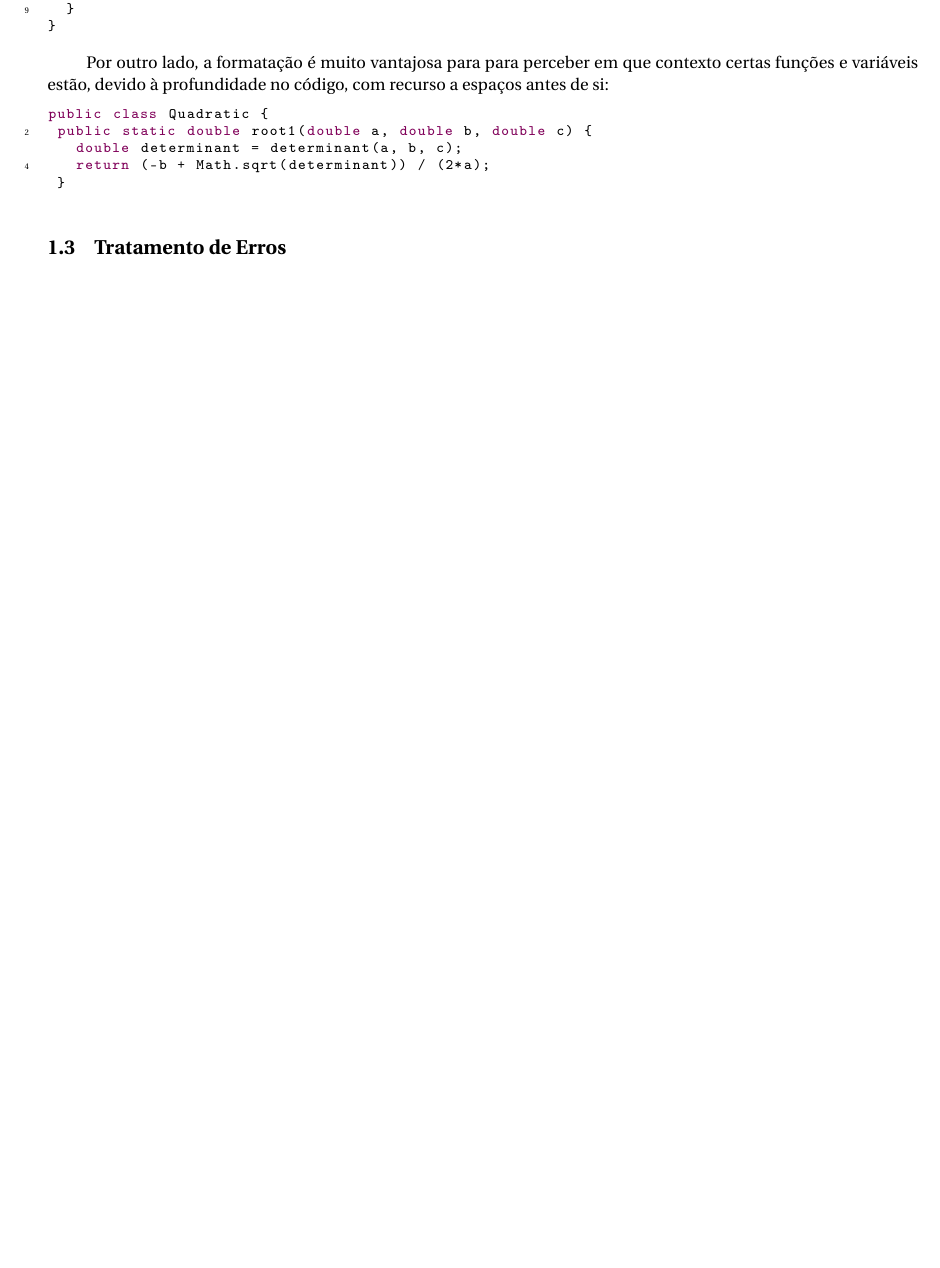
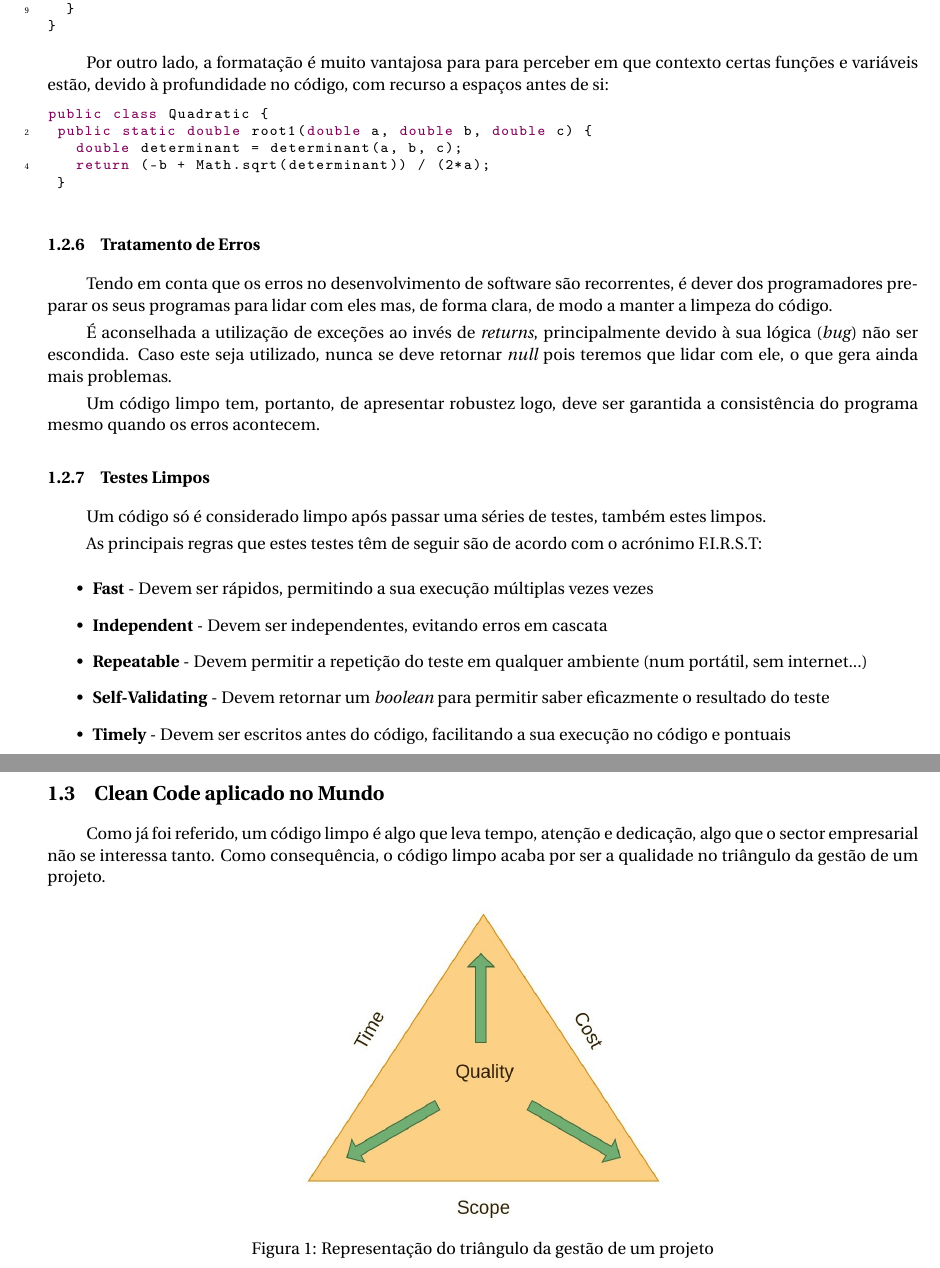
Before and after one commit to hugofpaiva/software-design-patterns, a LaTeX document (Clean-Code/source/main.tex): part of page 6 of 7 before the commit and two parts of pages 6 and 7 of 8 after it, the two joined at a grey line, cut so that both start at the same text, the shorter picture padded with empty space. The pictures show the PDF file Clean-Code/Clean_Code.pdf that the author committed with the source.

Commit message:
Clean Code apenas falta o último tópico

```diff
--- a/Clean-Code/source/main.tex
+++ b/Clean-Code/source/main.tex
@@ -293,7 +293,39 @@ public class Quadratic {
  }
 \end{lstlisting}
 
-\subsection{Tratamento de Erros}
+\subsubsection{Tratamento de Erros}
+
+\Par Tendo em conta que os erros no desenvolvimento de software são recorrentes, é dever dos programadores preparar os seus programas para lidar com eles mas, de forma clara, de modo a manter a limpeza do código.
+
+\Par É aconselhada a utilização de exceções ao invés de \textit{returns}, principalmente devido à sua lógica (\textit{bug}) não ser escondida. Caso este seja utilizado, nunca se deve retornar \textit{null} pois teremos que lidar com ele, o que gera ainda mais problemas.
+
+\par Um código limpo tem, portanto, de apresentar robustez logo, deve ser garantida a consistência do programa mesmo quando os erros acontecem.
+
+\subsubsection{Testes Limpos}
+
+\Par Um código só é considerado limpo após passar uma séries de testes, também estes limpos.
+
+\Par As principais regras que estes testes têm de seguir são de acordo com o acrónimo F.I.R.S.T:
+
+\begin{itemize}
+    \item \textbf{Fast} - Devem ser rápidos, permitindo a sua execução múltiplas vezes vezes
+    \item \textbf{Independent} - Devem ser independentes, evitando erros em cascata
+    \item \textbf{Repeatable} - Devem permitir a repetição do teste em qualquer ambiente (num portátil, sem internet...)
+    \item \textbf{Self-Validating} - Devem retornar um \textit{boolean} para permitir saber eficazmente o resultado do teste
+    \item \textbf{Timely} - Devem ser escritos antes do código, facilitando a sua execução no código e pontuais
+\end{itemize}
+
+\clearpage
+
+\subsection{Clean Code aplicado no Mundo}
+
+\Par Como já foi referido, um código limpo é algo que leva tempo, atenção e dedicação, algo que o sector empresarial não se interessa tanto. Como consequência, o código limpo acaba por ser a qualidade no triângulo da gestão de um projeto.
+
+\begin{figure}[!h]
+    \centering
+    \includegraphics[width=200]{images/quality-triangle.jpg}
+    \caption{Representação do triângulo da gestão de um projeto}
+\end{figure}
 
 \clearpage
 
```
Also changed, not shown: Clean-Code/Clean_Code.pdf, Clean-Code/source/images/composite/UML.png (deleted), Clean-Code/source/images/quality-triangle.jpg (added), Clean-Code/source/main.tex (16 more changed lines).
